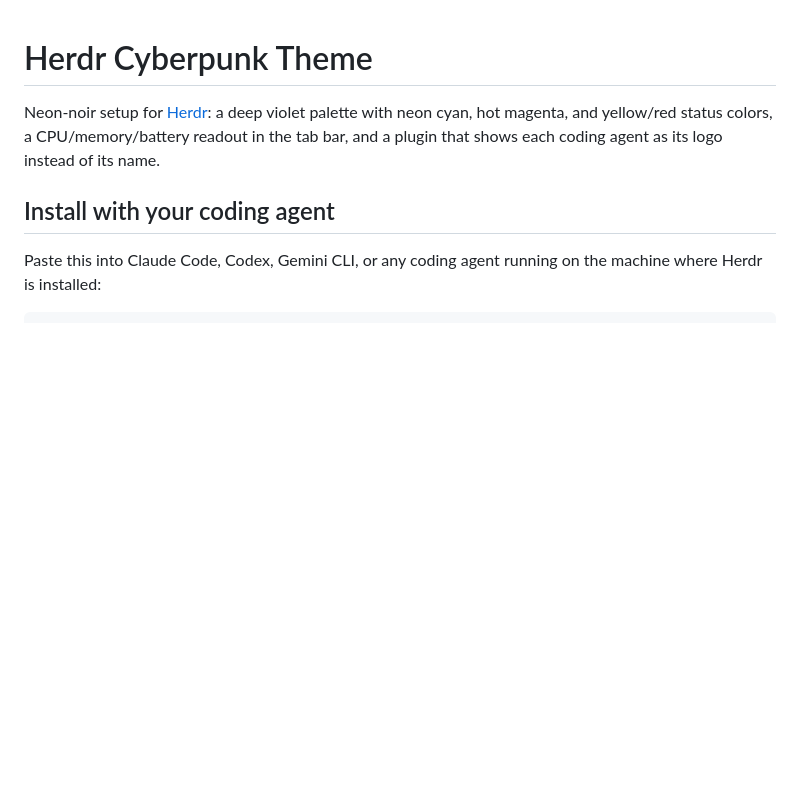
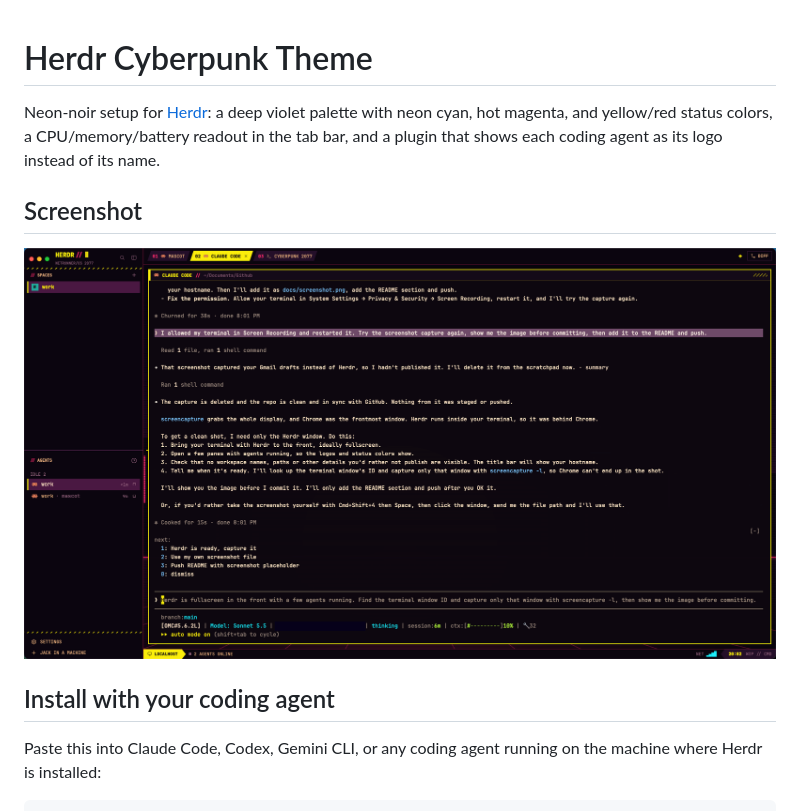
Before and after one commit to liveinkraken/herdr-cyberpunk-theme, a Markdown page: README.md, the part around the change. GitHub-like rendering; pictures changed too: docs/screenshot.png (added); blank space fills up the shorter version.

Commit message:
Add screenshot section to README
Co-Authored-By: Claude Sonnet 5.5 <noreply@anthropic.com>

```diff
--- a/README.md
+++ b/README.md
@@ -1,6 +1,10 @@
 # Herdr Cyberpunk Theme
 
 Neon-noir setup for [Herdr](https://herdr.dev): a deep violet palette with neon cyan, hot magenta, and yellow/red status colors, a CPU/memory/battery readout in the tab bar, and a plugin that shows each coding agent as its logo instead of its name.
+
+## Screenshot
+
+![Herdr with the cyberpunk theme: neon-framed panes, agent logos in the sidebar, and the NEON//NET tab-bar readout](docs/screenshot.png)
 
 ## Install with your coding agent
 
```
